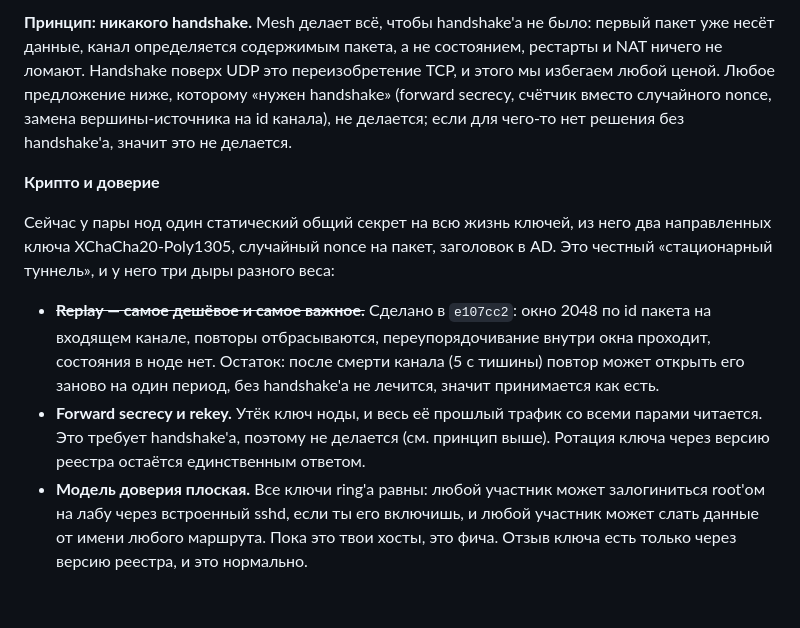
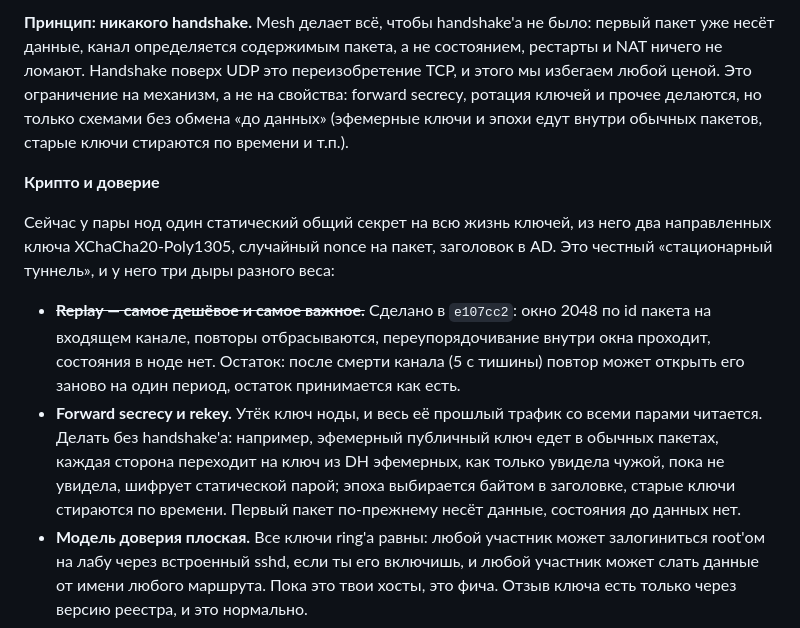
Before and after one commit to pg83/mesh, a Markdown page: dev/PLAN.md, the part around the change. Drawn GitHub-style; blank space fills up the shorter version.

Commit message:
Keep forward secrecy in the plan, only without a handshake
Co-Authored-By: Claude Fable 5.1 <noreply@anthropic.com>

```diff
--- a/dev/PLAN.md
+++ b/dev/PLAN.md
@@ -1,11 +1,11 @@
-**Принцип: никакого handshake.** Mesh делает всё, чтобы handshake'а не было: первый пакет уже несёт данные, канал определяется содержимым пакета, а не состоянием, рестарты и NAT ничего не ломают. Handshake поверх UDP это переизобретение TCP, и этого мы избегаем любой ценой. Любое предложение ниже, которому «нужен handshake» (forward secrecy, счётчик вместо случайного nonce, замена вершины-источника на id канала), не делается; если для чего-то нет решения без handshake'а, значит это не делается.
+**Принцип: никакого handshake.** Mesh делает всё, чтобы handshake'а не было: первый пакет уже несёт данные, канал определяется содержимым пакета, а не состоянием, рестарты и NAT ничего не ломают. Handshake поверх UDP это переизобретение TCP, и этого мы избегаем любой ценой. Это ограничение на механизм, а не на свойства: forward secrecy, ротация ключей и прочее делаются, но только схемами без обмена «до данных» (эфемерные ключи и эпохи едут внутри обычных пакетов, старые ключи стираются по времени и т.п.).
 
 **Крипто и доверие**
 
 Сейчас у пары нод один статический общий секрет на всю жизнь ключей, из него два направленных ключа XChaCha20-Poly1305, случайный nonce на пакет, заголовок в AD. Это честный «стационарный туннель», и у него три дыры разного веса:
 
-- ~~**Replay — самое дешёвое и самое важное.**~~ Сделано в `e107cc2`: окно 2048 по id пакета на входящем канале, повторы отбрасываются, переупорядочивание внутри окна проходит, состояния в ноде нет. Остаток: после смерти канала (5 с тишины) повтор может открыть его заново на один период, без handshake'а не лечится, значит принимается как есть.
-- **Forward secrecy и rekey.** Утёк ключ ноды, и весь её прошлый трафик со всеми парами читается. Это требует handshake'а, поэтому не делается (см. принцип выше). Ротация ключа через версию реестра остаётся единственным ответом.
+- ~~**Replay — самое дешёвое и самое важное.**~~ Сделано в `e107cc2`: окно 2048 по id пакета на входящем канале, повторы отбрасываются, переупорядочивание внутри окна проходит, состояния в ноде нет. Остаток: после смерти канала (5 с тишины) повтор может открыть его заново на один период, остаток принимается как есть.
+- **Forward secrecy и rekey.** Утёк ключ ноды, и весь её прошлый трафик со всеми парами читается. Делать без handshake'а: например, эфемерный публичный ключ едет в обычных пакетах, каждая сторона переходит на ключ из DH эфемерных, как только увидела чужой, пока не увидела, шифрует статической парой; эпоха выбирается байтом в заголовке, старые ключи стираются по времени. Первый пакет по-прежнему несёт данные, состояния до данных нет.
 - **Модель доверия плоская.** Все ключи ring'а равны: любой участник может залогиниться root'ом на лабу через встроенный sshd, если ты его включишь, и любой участник может слать данные от имени любого маршрута. Пока это твои хосты, это фича. Отзыв ключа есть только через версию реестра, и это нормально.
 
 **Оверхед пакета**
```
